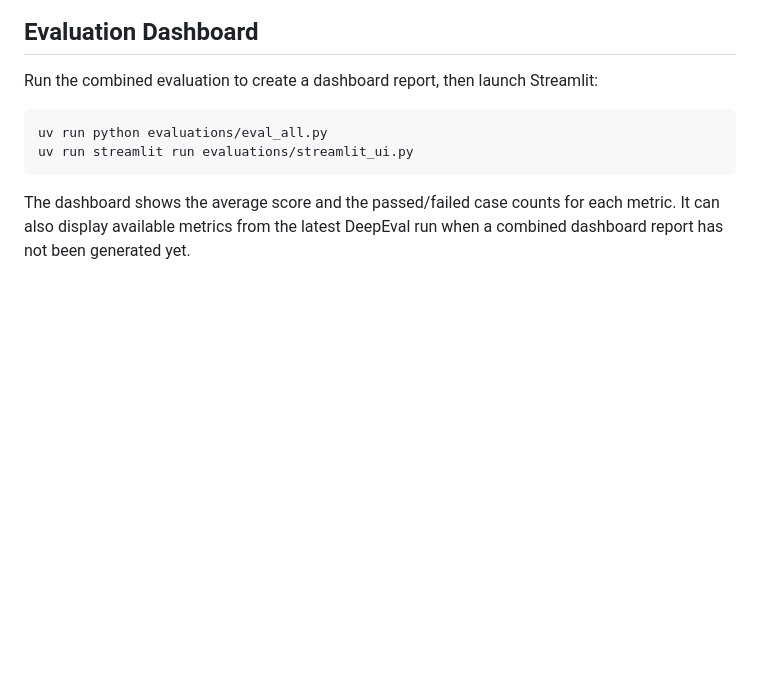
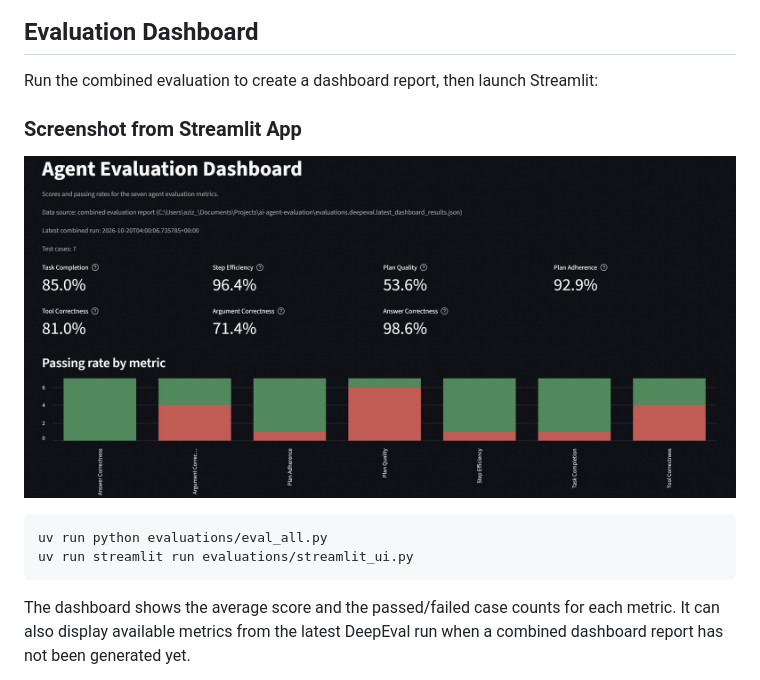
Before and after one commit to aziz0519/ai-agent-evaluation, a Markdown page: README.md, the part around the change. Rendered like a GitHub page; pictures changed too: Agent_Evaluation_Dashboard.png (added); blank space fills up the shorter version.

````diff
--- a/README.md
+++ b/README.md
@@ -18,6 +18,9 @@
 
 ## Evaluation Dashboard
 Run the combined evaluation to create a dashboard report, then launch Streamlit:
+
+### Screenshot from Streamlit App
+![EvalDashboard](Agent_Evaluation_Dashboard.png)
 
 ```bash
 uv run python evaluations/eval_all.py
````
Also changed, not shown: 3 other files.
